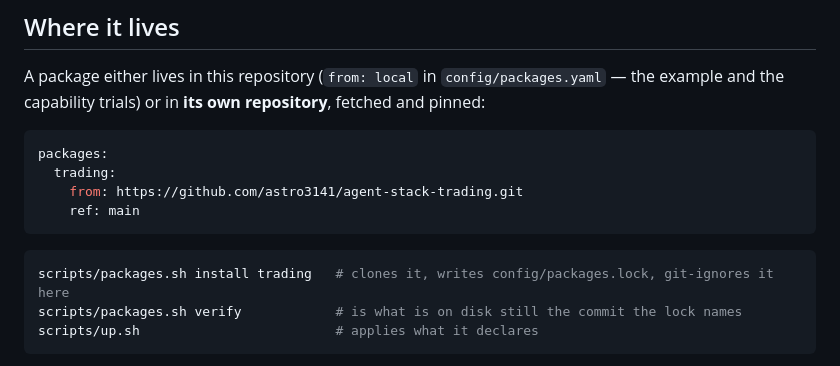
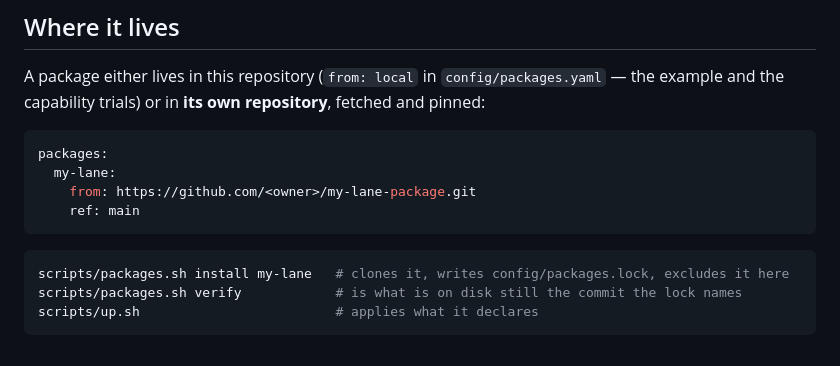
Before and after one commit to astro3141/agent-stack, a Markdown page: docs/packages.md, the part around the change. GitHub-like rendering.

Commit message:
A teaching example names nobody in particular
docs/packages.md showed how a package is declared using the URL of a real private
repository. An example does not need one, and the rule the same page states is that
a package that names something real belongs in its own repository -- a document
that teaches the rule should not break it in its own code block.

OPERATIONS §37 keeps the real name: it is the record of a split that happened, and
records are not rewritten.

Co-Authored-By: Claude Opus 5 <noreply@anthropic.com>
Claude-Session: https://claude.ai/code/session_011U1PCYAZ8j3uM4tvwxd5YA

````diff
--- a/docs/packages.md
+++ b/docs/packages.md
@@ -13,13 +13,13 @@ the capability trials) or in **its own repository**, fetched and pinned:
 
 ```yaml
 packages:
-  trading:
-    from: https://github.com/astro3141/agent-stack-trading.git
+  my-lane:
+    from: https://github.com/<owner>/my-lane-package.git
     ref: main
 ```
 
 ```bash
-scripts/packages.sh install trading   # clones it, writes config/packages.lock, git-ignores it here
+scripts/packages.sh install my-lane   # clones it, writes config/packages.lock, excludes it here
 scripts/packages.sh verify            # is what is on disk still the commit the lock names
 scripts/up.sh                         # applies what it declares
 ```
````
